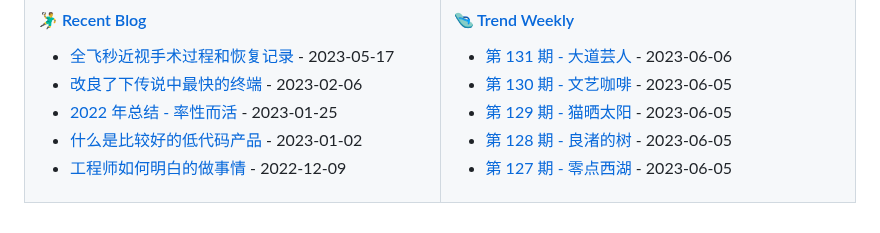
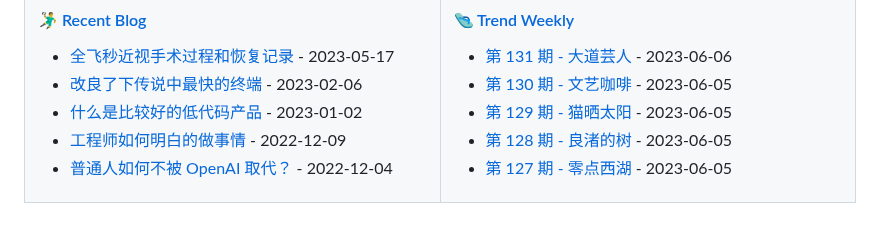
Before and after one commit to tw93/tw93, a Markdown page: README.md, the part around the change. Drawn GitHub-style.

Commit message:
Updated content

```diff
--- a/README.md
+++ b/README.md
@@ -35,9 +35,9 @@
 <!-- blog starts -->
 * <a href='https://tw93.fun/2023-05-17/eyes.html' target='_blank'>全飞秒近视手术过程和恢复记录</a> - 2023-05-17
 * <a href='https://tw93.fun/2023-02-06/alacritty.html' target='_blank'>改良了下传说中最快的终端</a> - 2023-02-06
-* <a href='https://tw93.fun/2023-01-25/my-2022.html' target='_blank'>2022 年总结 - 率性而活</a> - 2023-01-25
 * <a href='https://tw93.fun/2023-01-02/low-code.html' target='_blank'>什么是比较好的低代码产品</a> - 2023-01-02
 * <a href='https://tw93.fun/2022-12-09/talk.html' target='_blank'>工程师如何明白的做事情</a> - 2022-12-09
+* <a href='https://tw93.fun/2022-12-04/openai.html' target='_blank'>普通人如何不被 OpenAI 取代？</a> - 2022-12-04
 <!-- blog ends -->
 
 </td>
```
